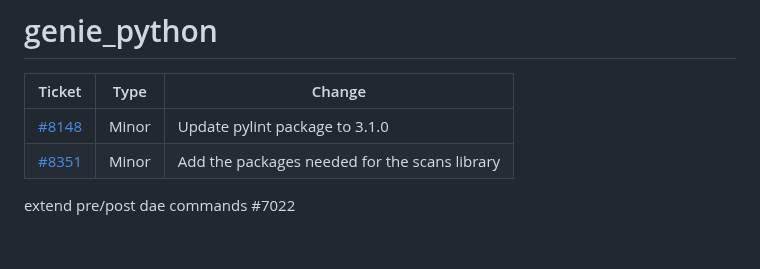
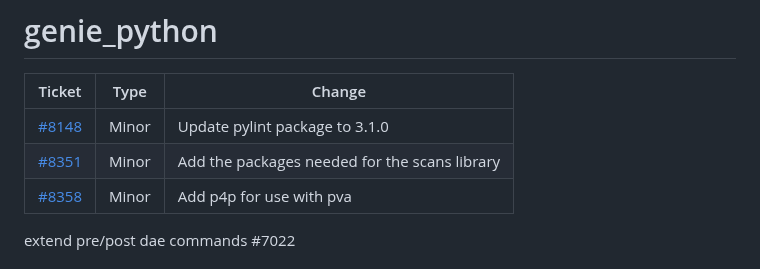
Before and after one commit to ISISComputingGroup/IBEX, a Markdown page: release_notes/ReleaseNotes_Upcoming.md, the part around the change. Drawn GitHub-style.

```diff
--- a/release_notes/ReleaseNotes_Upcoming.md
+++ b/release_notes/ReleaseNotes_Upcoming.md
@@ -88,6 +88,7 @@ See [here](https://github.com/ISISComputingGroup/IBEX/wiki#instrument-informatio
 | ------ | ------| ------------- |
 | [#8148](https://github.com/ISISComputingGroup/IBEX/issues/8148) | Minor | Update pylint package to 3.1.0 |
 | [#8351](https://github.com/ISISComputingGroup/IBEX/issues/8351) | Minor | Add the packages needed for the scans library |
+| [#8358](https://github.com/ISISComputingGroup/IBEX/issues/8358) | Minor | Add p4p for use with pva |
 
 
 
```
